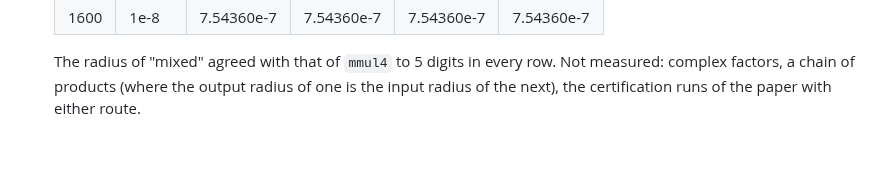
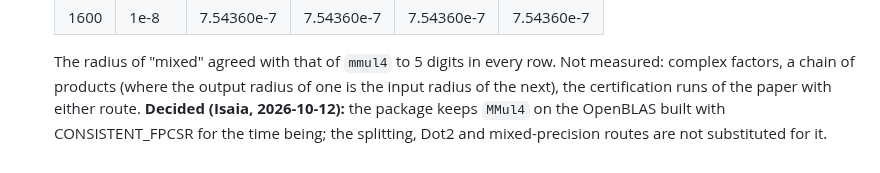
Before and after one commit to JuliaBallArithmetic/BallArithmetic.jl, a Markdown page: docs/TODO.md, the part around the change. Drawn GitHub-style.

Commit message:
TODO item 37: the decision to keep MMul4 on OpenBLAS with CONSISTENT_FPCSR for the time being
Co-Authored-By: Claude Opus 5.5 <noreply@anthropic.com>
Claude-Session: https://claude.ai/code/session_01JShaboWTqWrDEeHJjoVXmd

```diff
--- a/docs/TODO.md
+++ b/docs/TODO.md
@@ -751,3 +751,6 @@ the bound. The frames that exist: the eigenvector matrix (`:rump2022a`), the Sch
     The radius of "mixed" agreed with that of `mmul4` to 5 digits in every row. Not measured:
     complex factors, a chain of products (where the output radius of one is the input radius
     of the next), the certification runs of the paper with either route.
+    **Decided (Isaia, 2026-10-12):** the package keeps `MMul4` on the OpenBLAS built with
+    CONSISTENT_FPCSR for the time being; the splitting, Dot2 and mixed-precision routes are
+    not substituted for it.
```
